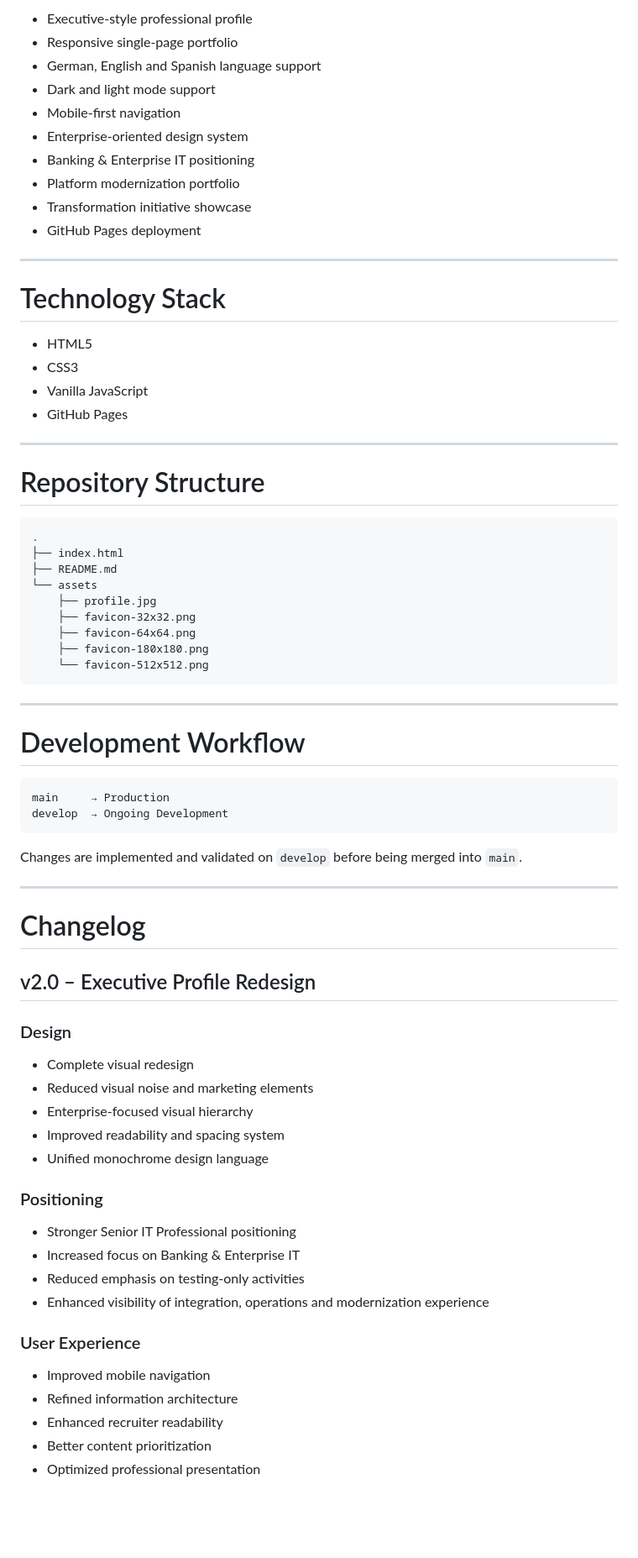
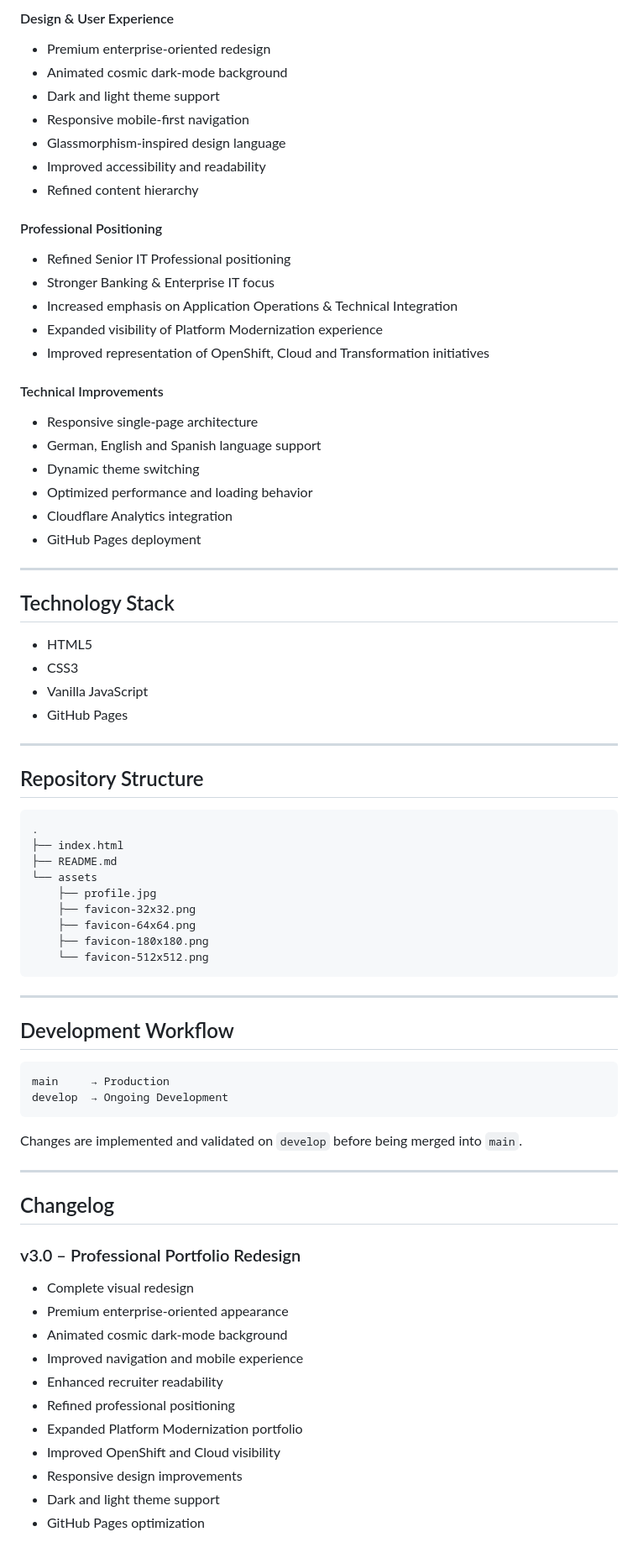
Before and after one commit to toni-bradatsch-ai/toni-bradatsch-ai.github.io, a Markdown page: README.md, the part around one of its changes. Shown at 84% size. GitHub-like rendering; blank space fills up the shorter version.

````diff
--- a/README.md
+++ b/README.md
@@ -197,18 +158,34 @@ Responsibilities included:
 
-* Executive-style professional profile
-* Responsive single-page portfolio
+#### Design & User Experience
+
+* Premium enterprise-oriented redesign
+* Animated cosmic dark-mode background
+* Dark and light theme support
+* Responsive mobile-first navigation
+* Glassmorphism-inspired design language
+* Improved accessibility and readability
+* Refined content hierarchy
+
+#### Professional Positioning
+
+* Refined Senior IT Professional positioning
+* Stronger Banking & Enterprise IT focus
+* Increased emphasis on Application Operations & Technical Integration
+* Expanded visibility of Platform Modernization experience
+* Improved representation of OpenShift, Cloud and Transformation initiatives
+
+#### Technical Improvements
+
+* Responsive single-page architecture
 * German, English and Spanish language support
-* Dark and light mode support
-* Mobile-first navigation
-* Enterprise-oriented design system
-* Banking & Enterprise IT positioning
-* Platform modernization portfolio
-* Transformation initiative showcase
+* Dynamic theme switching
+* Optimized performance and loading behavior
+* Cloudflare Analytics integration
 * GitHub Pages deployment
 
 ---
 
-# Technology Stack
+## Technology Stack
 
 * HTML5
 * CSS3
@@ -217,7 +194,7 @@ Responsibilities included:
 
 ---
 
-# Repository Structure
+## Repository Structure
 
 ```text
 .
@@ -233,7 +210,7 @@ Responsibilities included:
 
 ---
 
-# Development Workflow
+## Development Workflow
 
 ```text
 main     → Production
@@ -244,29 +221,18 @@ Changes are implemented and validated on `develop` before being merged into `mai
 
 ---
 
-# Changelog
+## Changelog
 
-## v2.0 – Executive Profile Redesign
-
-### Design
+### v3.0 – Professional Portfolio Redesign
 
 * Complete visual redesign
-* Reduced visual noise and marketing elements
-* Enterprise-focused visual hierarchy
-* Improved readability and spacing system
-* Unified monochrome design language
-
-### Positioning
-
-* Stronger Senior IT Professional positioning
-* Increased focus on Banking & Enterprise IT
-* Reduced emphasis on testing-only activities
-* Enhanced visibility of integration, operations and modernization experience
-
-### User Experience
-
-* Improved mobile navigation
-* Refined information architecture
+* Premium enterprise-oriented appearance
+* Animated cosmic dark-mode background
+* Improved navigation and mobile experience
 * Enhanced recruiter readability
-* Better content prioritization
-* Optimized professional presentation
+* Refined professional positioning
+* Expanded Platform Modernization portfolio
+* Improved OpenShift and Cloud visibility
+* Responsive design improvements
+* Dark and light theme support
+* GitHub Pages optimization
````
Also changed, not shown: other parts of README.md (+45 -84 lines).
